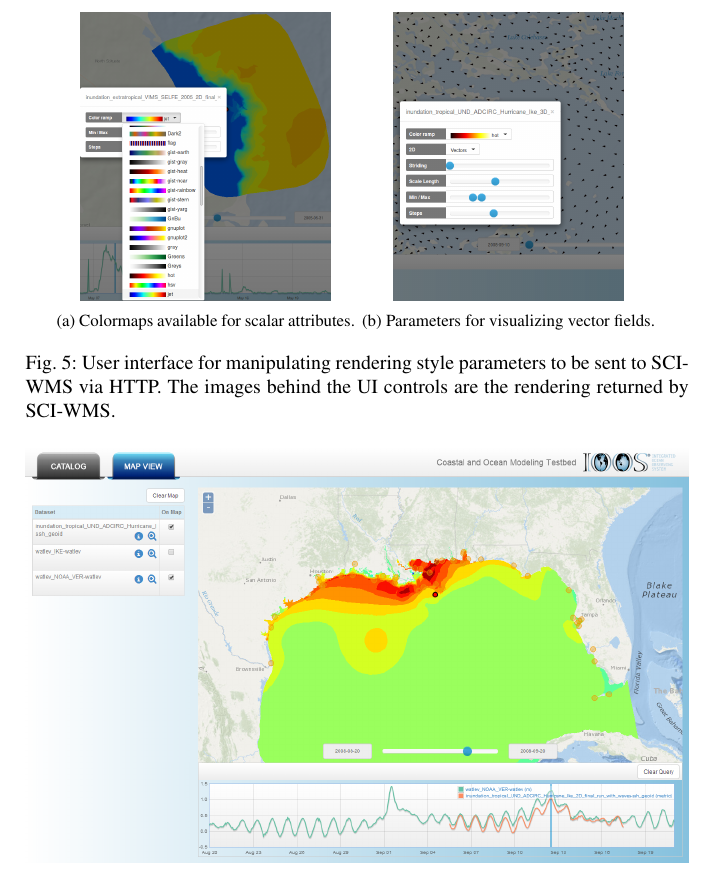
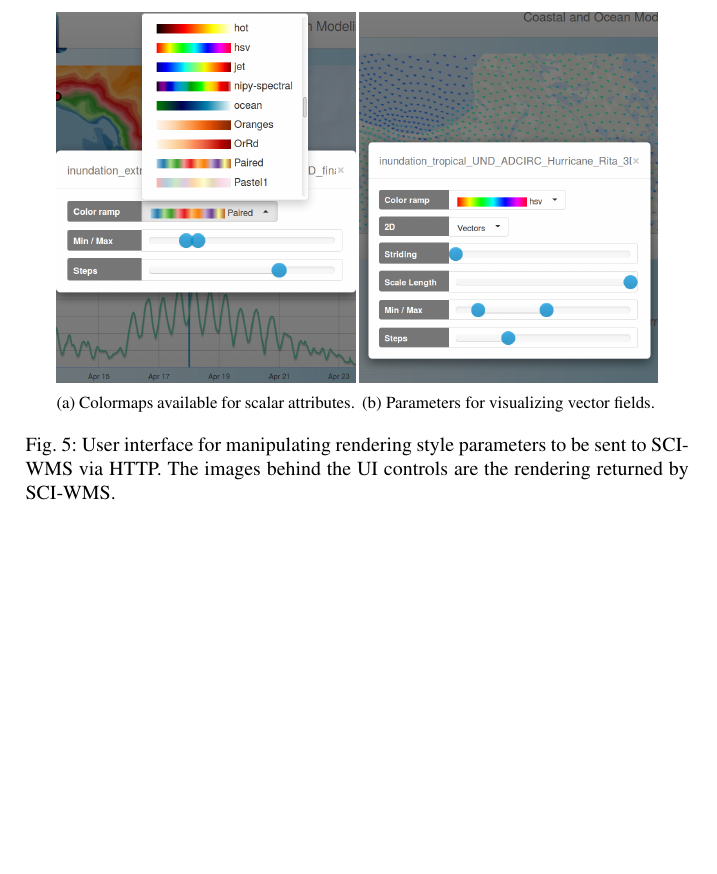
Before and after one commit to brandonmayer-zz/ci2014, a LaTeX document (book/ci14book_mayer.tex, which reads book/ioos.tex): part of page 10 of 12, cut so that both start at the same text, the shorter picture padded with empty space. Compiled offline with pdfLaTeX.

Commit message:
ui figure updates.

```diff
--- a/book/ioos.tex
+++ b/book/ioos.tex
@@ -97,13 +97,13 @@ skill and performance metrics.
   \centering
   \begin{subfigure}[t]{0.45\textwidth}
     \centering
-    \includegraphics[height=2in]{../figs/inundation_extratropical_VIMS_SELFE_2005_final_run_waves_UI_scalar}
+    \includegraphics[width=\columnwidth]{../figs/ui_scalar_inundation_extratropical_UND_ADCIRC_hs_crop_734_910}
     \caption{Colormaps available for scalar attributes.}
     \label{fig:ui_colormaps_scalar}
   \end{subfigure}
   \begin{subfigure}[t]{0.45\textwidth}
     \centering
-    \includegraphics[height=2in]{../figs/ui_vectors_crop_inundation_tropical_UND_ADCIRC_Hurricane_Ike_3d_final_run_with_waves}
+    \includegraphics[width=\columnwidth]{../figs/ui_vectors_UND_ADCIRC_Rita_crop_734_910}
     \caption{Parameters for visualizing vector fields.}
   \label{fig:ui_vector}
   \end{subfigure}
```
Also changed, not shown: figs/ui_scalar_inundation_extratropical_UND_ADCIRC_hs.png (added), figs/ui_scalar_inundation_extratropical_UND_ADCIRC_hs_crop_734_910.png (added), figs/ui_scalar_inundation_extratropical_UND_ADCIRC_hs_crop_760_760.png (added), figs/ui_vectors_UND_ADCIRC_Rita.png (added), figs/ui_vectors_UND_ADCIRC_Rita_crop_696_750.png (added), figs/ui_vectors_UND_ADCIRC_Rita_crop_734_910.png (added), figs/ui_vectors_inundation_tropical_USF_FVCOM.png (added), figs/ui_vectors_inundation_tropical_USF_FVCOM_crop_760_760.png (added), figs/xy_table.pdf, 4 other files.
